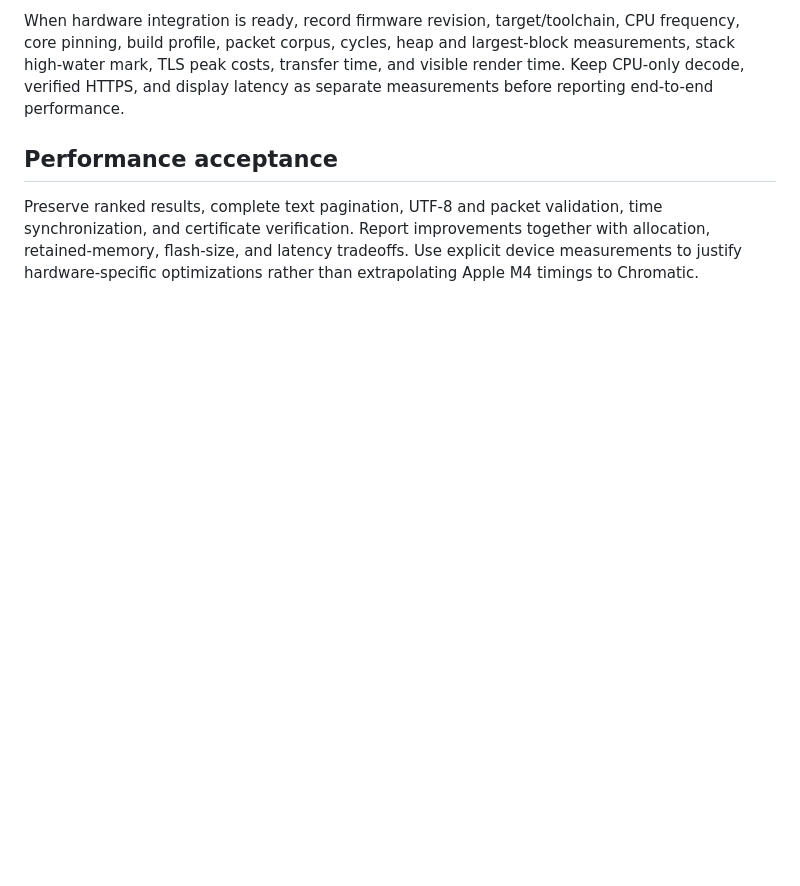
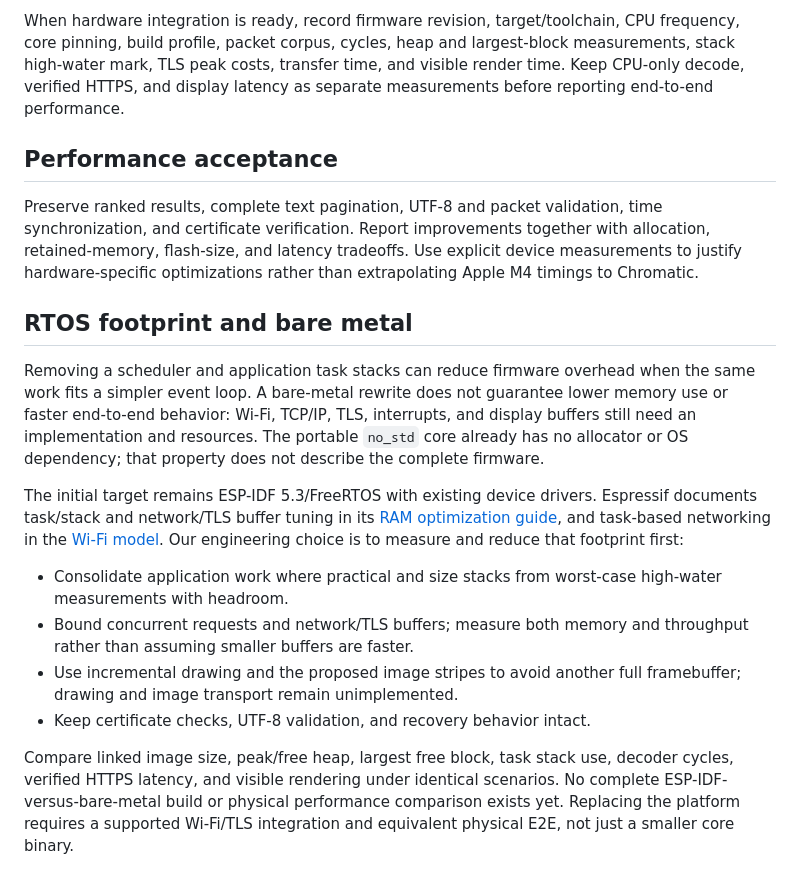
Before and after one commit to zary0/pocket-search, a Markdown page: docs/performance.md, the part around the change. Drawn GitHub-style; blank space fills up the shorter version.

```diff
--- a/docs/performance.md
+++ b/docs/performance.md
@@ -57,3 +57,16 @@ When hardware integration is ready, record firmware revision, target/toolchain,
 ## Performance acceptance
 
 Preserve ranked results, complete text pagination, UTF-8 and packet validation, time synchronization, and certificate verification. Report improvements together with allocation, retained-memory, flash-size, and latency tradeoffs. Use explicit device measurements to justify hardware-specific optimizations rather than extrapolating Apple M4 timings to Chromatic.
+
+## RTOS footprint and bare metal
+
+Removing a scheduler and application task stacks can reduce firmware overhead when the same work fits a simpler event loop. A bare-metal rewrite does not guarantee lower memory use or faster end-to-end behavior: Wi-Fi, TCP/IP, TLS, interrupts, and display buffers still need an implementation and resources. The portable `no_std` core already has no allocator or OS dependency; that property does not describe the complete firmware.
+
+The initial target remains ESP-IDF 5.3/FreeRTOS with existing device drivers. Espressif documents task/stack and network/TLS buffer tuning in its [RAM optimization guide](https://docs.espressif.com/projects/esp-idf/en/v5.3/esp32/api-guides/performance/ram-usage.html), and task-based networking in the [Wi-Fi model](https://docs.espressif.com/projects/esp-idf/en/v5.3/esp32/api-guides/wifi.html#esp32-wi-fi-programming-model). Our engineering choice is to measure and reduce that footprint first:
+
+- Consolidate application work where practical and size stacks from worst-case high-water measurements with headroom.
+- Bound concurrent requests and network/TLS buffers; measure both memory and throughput rather than assuming smaller buffers are faster.
+- Use incremental drawing and the proposed image stripes to avoid another full framebuffer; drawing and image transport remain unimplemented.
+- Keep certificate checks, UTF-8 validation, and recovery behavior intact.
+
+Compare linked image size, peak/free heap, largest free block, task stack use, decoder cycles, verified HTTPS latency, and visible rendering under identical scenarios. No complete ESP-IDF-versus-bare-metal build or physical performance comparison exists yet. Replacing the platform requires a supported Wi-Fi/TLS integration and equivalent physical E2E, not just a smaller core binary.
```
Also changed, not shown: README.md (+16 -13 lines).
